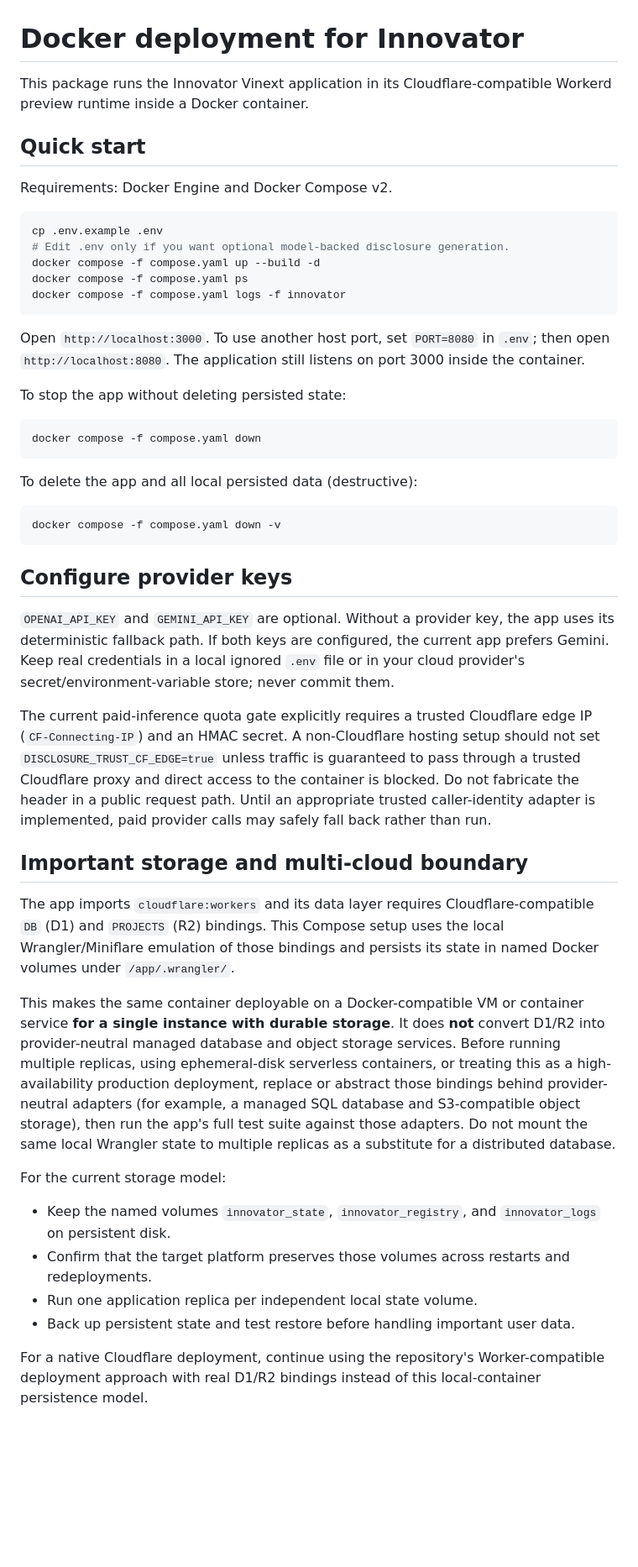
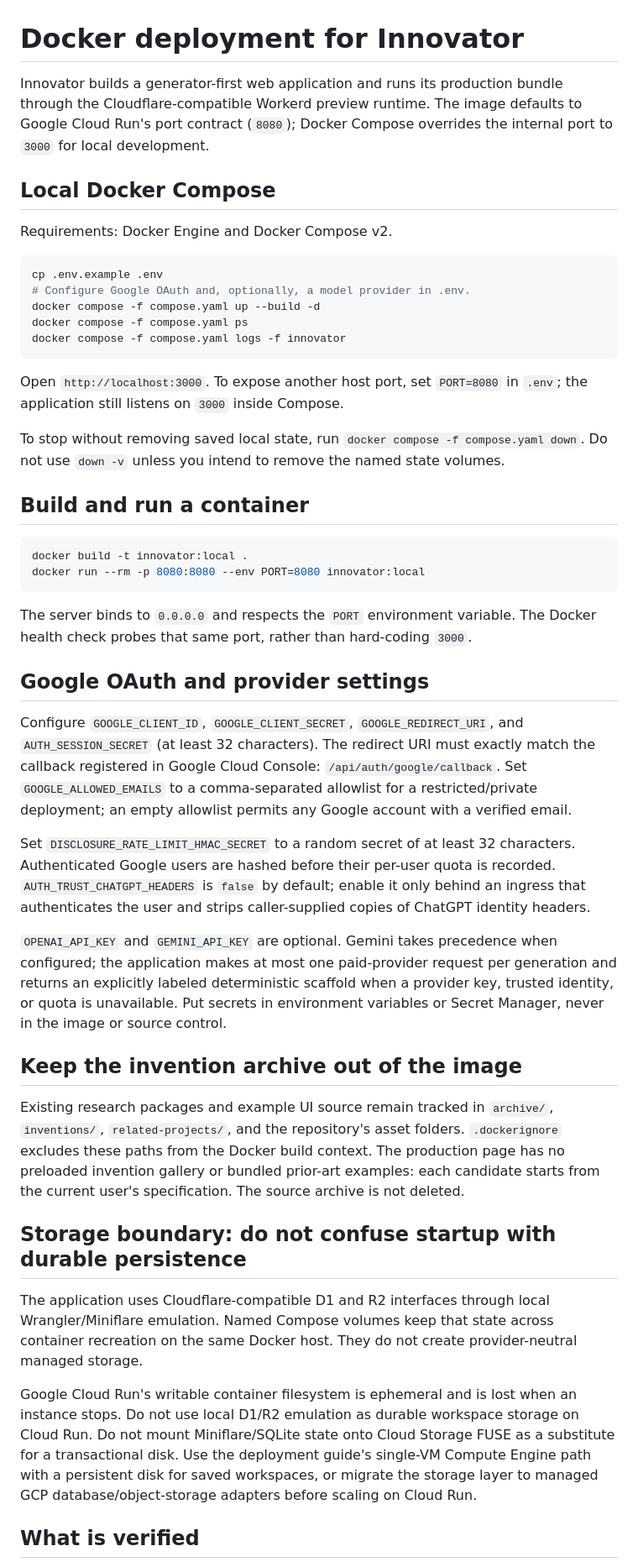
Before and after one commit to minagayid/innovator, a Markdown page: docs/container-deployment.md, the part around one of its changes. Shown at 84% size. Rendered like a GitHub page; blank space fills up the shorter version.

Commit message:
Document container deployment and Google Cloud storage limits

````diff
--- a/docs/container-deployment.md
+++ b/docs/container-deployment.md
@@ -1,51 +1,49 @@
 # Docker deployment for Innovator
 
-This package runs the Innovator Vinext application in its Cloudflare-compatible Workerd preview runtime inside a Docker container.
+Innovator builds a generator-first web application and runs its production bundle through the Cloudflare-compatible Workerd preview runtime. The image defaults to Google Cloud Run's port contract (`8080`); Docker Compose overrides the internal port to `3000` for local development.
 
-## Quick start
+## Local Docker Compose
 
 Requirements: Docker Engine and Docker Compose v2.
 
-```bash
+```sh
 cp .env.example .env
-# Edit .env only if you want optional model-backed disclosure generation.
+# Configure Google OAuth and, optionally, a model provider in .env.
 docker compose -f compose.yaml up --build -d
 docker compose -f compose.yaml ps
 docker compose -f compose.yaml logs -f innovator
 ```
 
-Open `http://localhost:3000`. To use another host port, set `PORT=8080` in `.env`; then open `http://localhost:8080`. The application still listens on port 3000 inside the container.
+Open `http://localhost:3000`. To expose another host port, set `PORT=8080` in `.env`; the application still listens on `3000` inside Compose.
 
-To stop the app without deleting persisted state:
+To stop without removing saved local state, run `docker compose -f compose.yaml down`. Do not use `down -v` unless you intend to remove the named state volumes.
 
-```bash
-docker compose -f compose.yaml down
+## Build and run a container
+
+```sh
+docker build -t innovator:local .
+docker run --rm -p 8080:8080 --env PORT=8080 innovator:local
 ```
 
-To delete the app and all local persisted data (destructive):
+The server binds to `0.0.0.0` and respects the `PORT` environment variable. The Docker health check probes that same port, rather than hard-coding `3000`.
 
-```bash
-docker compose -f compose.yaml down -v
-```
+## Google OAuth and provider settings
 
-## Configure provider keys
+Configure `GOOGLE_CLIENT_ID`, `GOOGLE_CLIENT_SECRET`, `GOOGLE_REDIRECT_URI`, and `AUTH_SESSION_SECRET` (at least 32 characters). The redirect URI must exactly match the callback registered in Google Cloud Console: `/api/auth/google/callback`. Set `GOOGLE_ALLOWED_EMAILS` to a comma-separated allowlist for a restricted/private deployment; an empty allowlist permits any Google account with a verified email.
 
-`OPENAI_API_KEY` and `GEMINI_API_KEY` are optional. Without a provider key, the app uses its deterministic fallback path. If both keys are configured, the current app prefers Gemini. Keep real credentials in a local ignored `.env` file or in your cloud provider's secret/environment-variable store; never commit them.
+Set `DISCLOSURE_RATE_LIMIT_HMAC_SECRET` to a random secret of at least 32 characters. Authenticated Google users are hashed before their per-user quota is recorded. `AUTH_TRUST_CHATGPT_HEADERS` is `false` by default; enable it only behind an ingress that authenticates the user and strips caller-supplied copies of ChatGPT identity headers.
 
-The current paid-inference quota gate explicitly requires a trusted Cloudflare edge IP (`CF-Connecting-IP`) and an HMAC secret. A non-Cloudflare hosting setup should not set `DISCLOSURE_TRUST_CF_EDGE=true` unless traffic is guaranteed to pass through a trusted Cloudflare proxy and direct access to the container is blocked. Do not fabricate the header in a public request path. Until an appropriate trusted caller-identity adapter is implemented, paid provider calls may safely fall back rather than run.
+`OPENAI_API_KEY` and `GEMINI_API_KEY` are optional. Gemini takes precedence when configured; the application makes at most one paid-provider request per generation and returns an explicitly labeled deterministic scaffold when a provider key, trusted identity, or quota is unavailable. Put secrets in environment variables or Secret Manager, never in the image or source control.
 
-## Important storage and multi-cloud boundary
+## Keep the invention archive out of the image
 
-The app imports `cloudflare:workers` and its data layer requires Cloudflare-compatible `DB` (D1) and `PROJECTS` (R2) bindings. This Compose setup uses the local Wrangler/Miniflare emulation of those bindings and persists its state in named Docker volumes under `/app/.wrangler/`.
+Existing research packages and example UI source remain tracked in `archive/`, `inventions/`, `related-projects/`, and the repository's asset folders. `.dockerignore` excludes these paths from the Docker build context. The production page has no preloaded invention gallery or bundled prior-art examples: each candidate starts from the current user's specification. The source archive is not deleted.
 
-This makes the same container deployable on a Docker-compatible VM or container service **for a single instance with durable storage**. It does **not** convert D1/R2 into provider-neutral managed database and object storage services. Before running multiple replicas, using ephemeral-disk serverless containers, or treating this as a high-availability production deployment, replace or abstract those bindings behind provider-neutral adapters (for example, a managed SQL database and S3-compatible object storage), then run the app's full test suite against those adapters. Do not mount the same local Wrangler state to multiple replicas as a substitute for a distributed database.
+## Storage boundary: do not confuse startup with durable persistence
 
-For the current storage model:
+The application uses Cloudflare-compatible D1 and R2 interfaces through local Wrangler/Miniflare emulation. Named Compose volumes keep that state across container recreation on the same Docker host. They do not create provider-neutral managed storage.
 
-- Keep the named volumes `innovator_state`, `innovator_registry`, and `innovator_logs` on persistent disk.
-- Confirm that the target platform preserves those volumes across restarts and redeployments.
-- Run one application replica per independent local state volume.
-- Back up persistent state and test restore before handling important user data.
+Google Cloud Run's writable container filesystem is ephemeral and is lost when an instance stops. Do not use local D1/R2 emulation as durable workspace storage on Cloud Run. Do not mount Miniflare/SQLite state onto Cloud Storage FUSE as a substitute for a transactional disk. Use the deployment guide's single-VM Compute Engine path with a persistent disk for saved workspaces, or migrate the storage layer to managed GCP database/object-storage adapters before scaling on Cloud Run.
 
-For a native Cloudflare deployment, continue using the repository's Worker-compatible deployment approach with real D1/R2 bindings instead of this local-container persistence model.
+## What is verified
 
````
Also changed, not shown: other parts of docs/container-deployment.md (+1 -10 lines).
